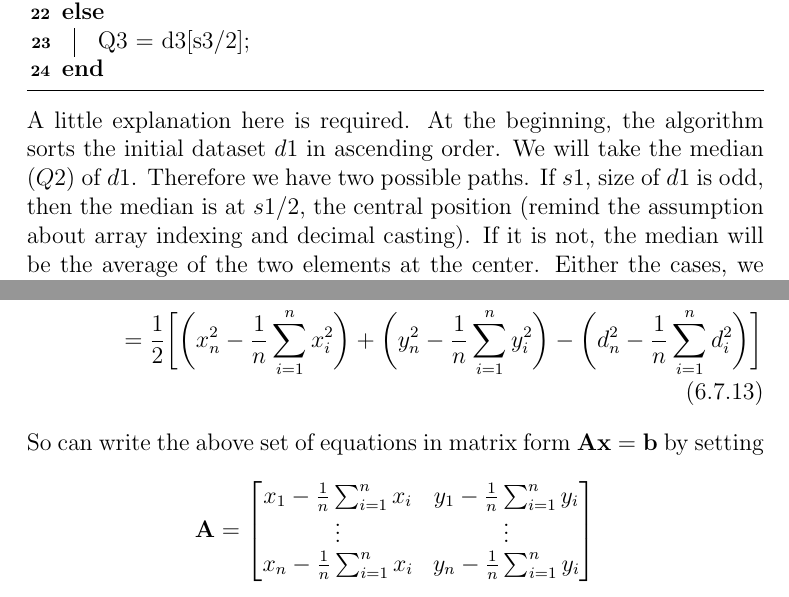
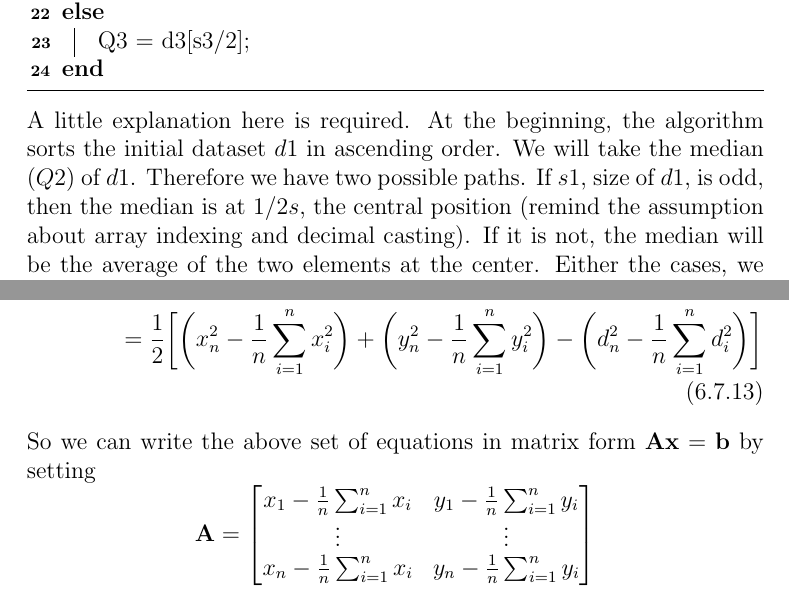
Before and after one commit to bertox94/Master-Thesis, a LaTeX thesis (main.tex): two parts of pages 13 and 37 of 57 before the commit and two parts of pages 13 and 36 of 56 after it, joined at a grey line, cut so that both start at the same text. Compiled offline with pdfLaTeX.

Commit message:
Updates from Overleaf

```diff
--- a/main.tex
+++ b/main.tex
@@ -232,7 +232,7 @@ s3 = d3.size()\;
 }
  \caption{Quartiles computation}
 \end{algorithm}
-\noindent \\A little explanation here is required. At the beginning, the algorithm sorts the initial dataset $d1$ in ascending order. We will take the median ($Q2$) of $d1$. Therefore we have two possible paths. If $s1$, size of $d1$ is odd, then the median is at $s1/2$, the central position (remind the assumption about array indexing and decimal casting). If it is not, the median will be the average of the two elements at the center. Either the cases, we get two datasets, the upper half ($d2$) and the lower half ($d3$), separated by the median. Then the operation is repeated for each one of $d2,d3$, to obtain $Q1$ median of the upper half, and $Q3$ median of the lower half. As can be seen, $25\%$ of data is below $Q1$, $50\%$ of data is below $Q2$, which is the common median, and $75\%$ of data is below $Q3$. \\\\Going back to the IQR method the algorithm goes through the following steps:
+\noindent \\A little explanation here is required. At the beginning, the algorithm sorts the initial dataset $d1$ in ascending order. We will take the median ($Q2$) of $d1$. Therefore we have two possible paths. If $s1$, size of $d1$, is odd, then the median is at $1/2s$, the central position (remind the assumption about array indexing and decimal casting). If it is not, the median will be the average of the two elements at the center. Either the cases, we get two datasets, the upper half ($d2$) and the lower half ($d3$), separated by the median. Then the operation is repeated for each one of $d2,d3$, to obtain $Q1$ median of the upper half, and $Q3$ median of the lower half. As can be seen, $25\%$ of data is below $Q1$, $50\%$ of data is below $Q2$, which is the common median, and $75\%$ of data is below $Q3$. \\\\Going back to the IQR method the algorithm goes through the following steps:
 
 \begin{algorithm}[H]
 \SetAlgoLined
@@ -972,7 +972,7 @@ Then the previous set of equations \ref{eq:11} becomes
     &=\frac{1}{2}\bigg[\bigg(x_n^2-\frac{1}{n}\sum_{i=1}^nx^2_i\bigg)+\bigg(y_n^2-\frac{1}{n}\sum_{i=1}^ny^2_i\bigg)-\bigg(d_n^2-\frac{1}{n}\sum_{i=1}^nd_i^2\bigg)\bigg]
 \end{split}
 \end{align}
-So can write the above set of equations in matrix form $\mathbf{Ax}=\mathbf{b}$ by setting
+So we can write the above set of equations in matrix form $\mathbf{Ax}=\mathbf{b}$ by setting
 $$
 \mathbf{A}=\begin{bmatrix}
     x_1-\frac{1}{n}\sum_{i=1}^nx_i&y_1-\frac{1}{n}\sum_{i=1}^ny_i\\
```
Also changed, not shown: main.tex (4 more changed lines).
